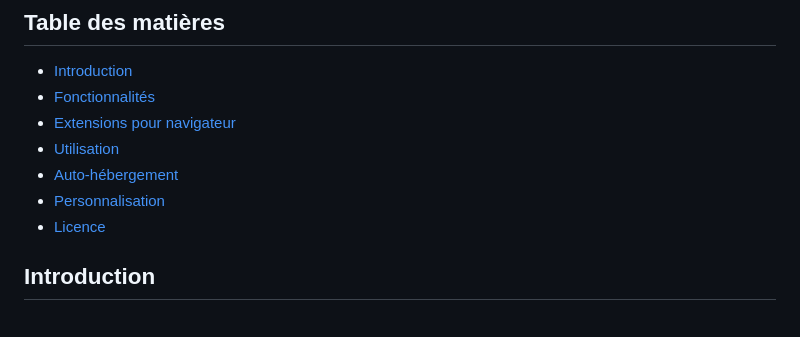
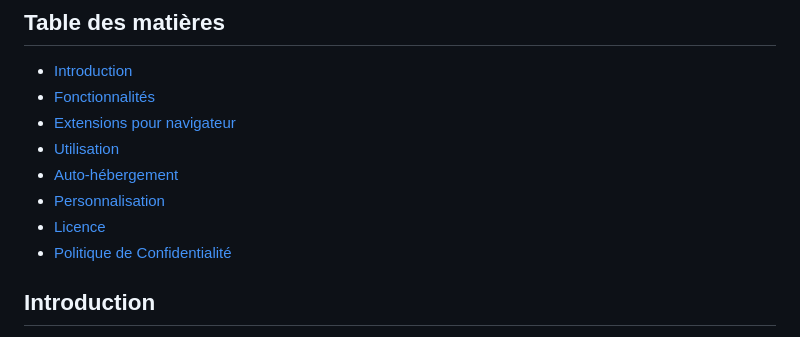
Before and after one commit to cogilabs/CogiSearch, a Markdown page: localizedReadme/README-fr.md, the part around the change. GitHub-like rendering.

Commit message:
Add Privacy Policy section to README nav menus

```diff
--- a/localizedReadme/README-fr.md
+++ b/localizedReadme/README-fr.md
@@ -25,6 +25,7 @@
 - [Auto-hébergement](#auto-hébergement)
 - [Personnalisation](#personnalisation)
 - [Licence](#licence)
+- [Politique de Confidentialité](#politique-de-confidentialité)
 
 ## Introduction
 
```
Also changed, not shown: README.md (+1 -0 lines).
